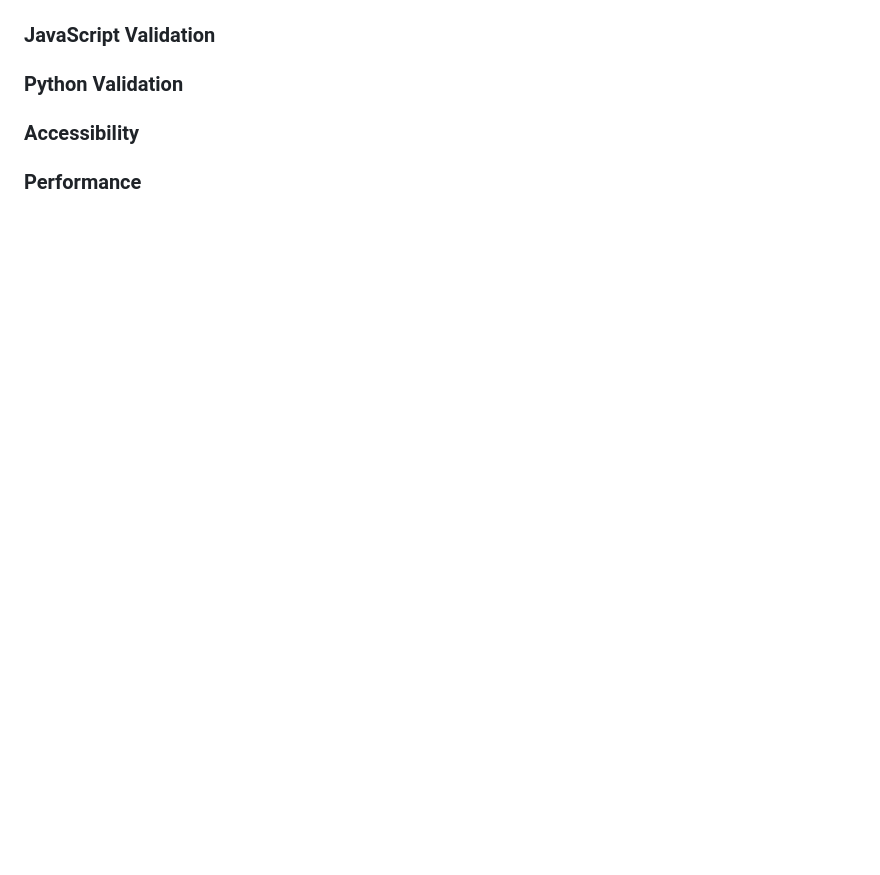
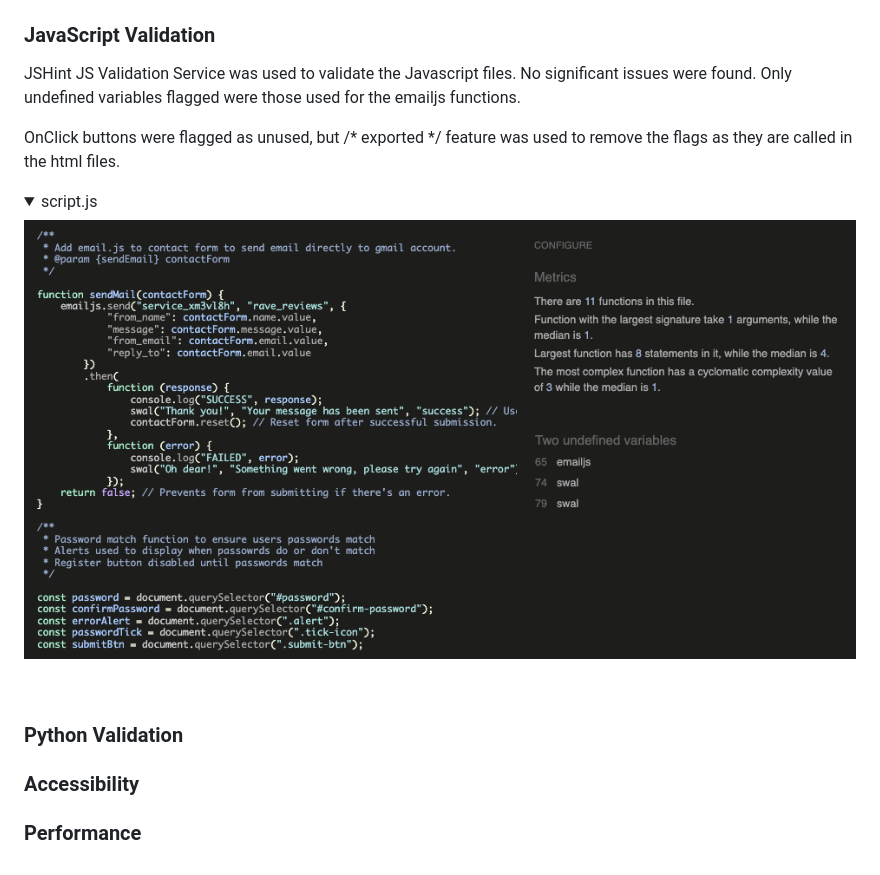
Before and after one commit to jamie2210/CI_MS3_RR, a Markdown page: TESTING.md, the part around the change printed below. Drawn GitHub-style; pictures changed too: documentation/testing/jshint.png (added); folded sections open; blank space fills up the shorter version.

Commit message:
TESTING: Add javascript validation section

```diff
--- a/TESTING.md
+++ b/TESTING.md
@@ -69,7 +69,13 @@ When validating just my own custom CSS file it passes with no errors with only 1
 
 ### JavaScript Validation
 
+JSHint JS Validation Service was used to validate the Javascript files. No significant issues were found. Only undefined variables flagged were those used for the emailjs functions.
 
+OnClick buttons were flagged as unused, but /* exported */ feature was used to remove the flags as they are called in the html files.
+
+<details><summary>script.js</summary>
+<img src="documentation/testing/jshint.png">
+</details><br>
 
 ### Python Validation
 
```
Also changed, not shown: other parts of TESTING.md (+1 -1 lines).
